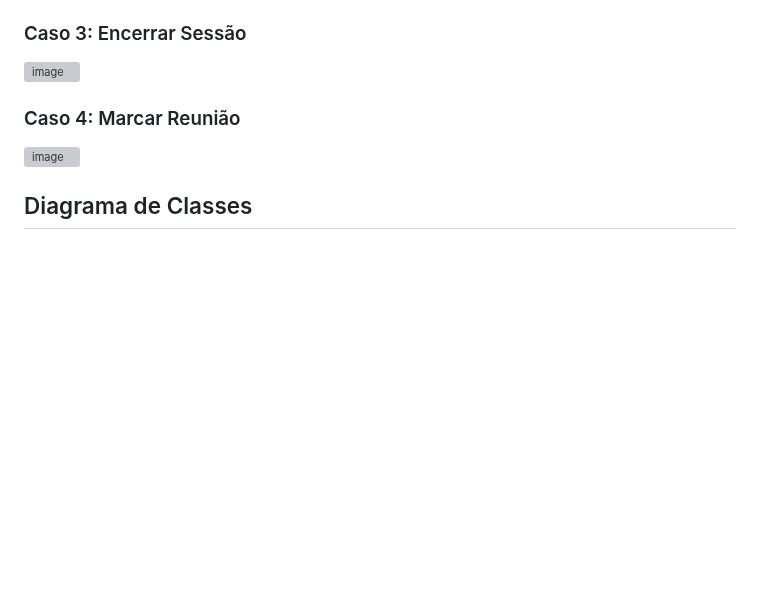
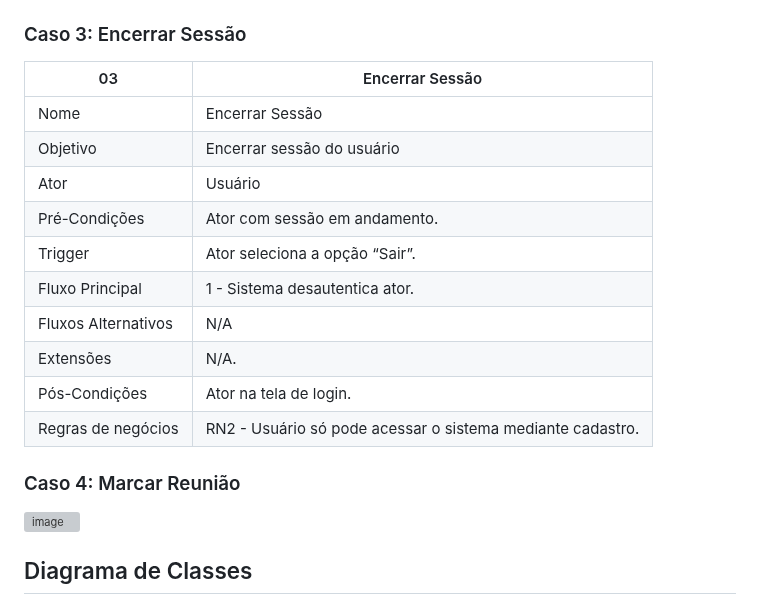
Before and after one commit to Projeto-e-Construcao-de-Sistemas-2023-1/G3---Worklink, a Markdown page: README.md, the part around one of its changes. Drawn GitHub-style; blank space fills up the shorter version; grey boxes are pictures that could not be loaded.

Commit message:
Atualizando README.md
Reformatando as Descrições de Caso de Uso 1 - Manter Usuário, 2 - Iniciar Sessão e 3 - Encerrar Sessão.

```diff
--- a/README.md
+++ b/README.md
@@ -70,7 +92,18 @@ O feed geral também conta com filtros, para ajudar os desenvolvedores a encontr
 
 ### Caso 3: Encerrar Sessão
 
-![image](https://user-images.githubusercontent.com/83520652/235238058-0558c14f-0598-4bbd-9259-83bca2e203c4.png)
+| 03 | Encerrar Sessão |
+| --- | --- |
+| Nome | Encerrar Sessão |
+| Objetivo | Encerrar sessão do usuário |
+| Ator | Usuário |
+| Pré-Condições | Ator com sessão em andamento. |
+| Trigger | Ator seleciona a opção “Sair”. |
+| Fluxo Principal | 1 - Sistema desautentica ator. |
+| Fluxos Alternativos | N/A |
+| Extensões | N/A. |
+| Pós-Condições | Ator na tela de login. |
+| Regras de negócios | RN2 - Usuário só pode acessar o sistema mediante cadastro. |
 
 ### Caso 4: Marcar Reunião
 
```
Also changed, not shown: other parts of README.md (+25 -3 lines).
